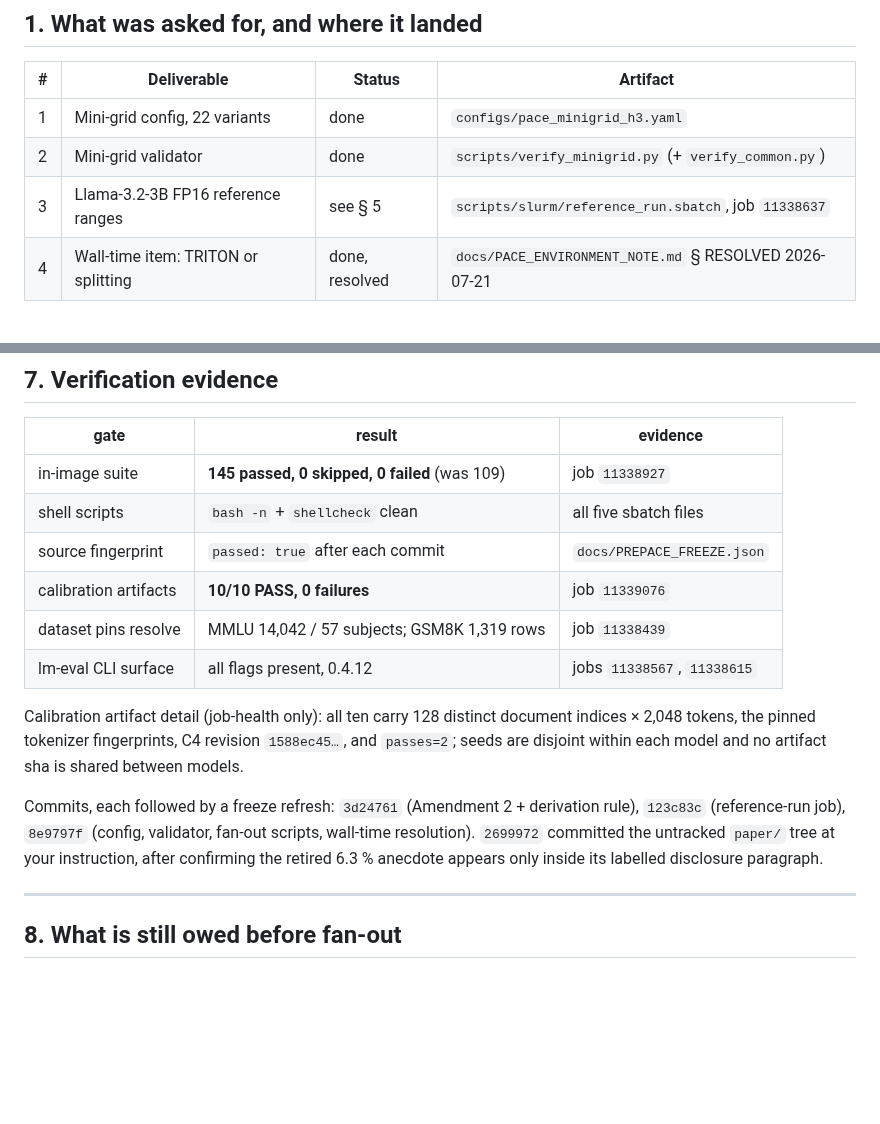
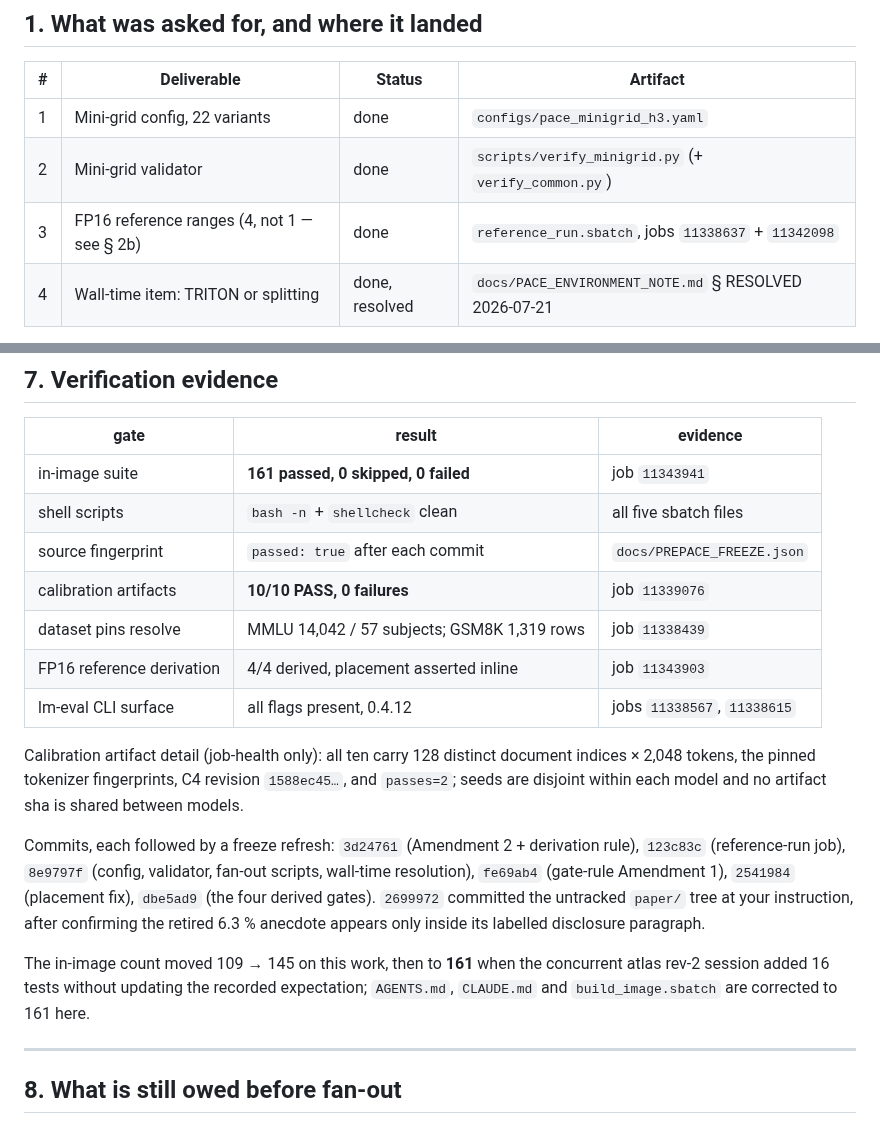
Before and after one commit to amoghsingh130/flipeval, a Markdown page: docs/MINIGRID_SUBMISSION_REVIEW_2026-07-21.md, 2 parts joined by grey strips. Rendered like a GitHub page; blank space fills up the shorter version.

Commit message:
Close out the mini-grid review pack: item 3 delivered

```diff
--- a/docs/MINIGRID_SUBMISSION_REVIEW_2026-07-21.md
+++ b/docs/MINIGRID_SUBMISSION_REVIEW_2026-07-21.md
@@ -16,7 +16,7 @@ independent trusted reference runs, which are the registered gate inputs.
 |---|---|---|---|
 | 1 | Mini-grid config, 22 variants | done | `configs/pace_minigrid_h3.yaml` |
 | 2 | Mini-grid validator | done | `scripts/verify_minigrid.py` (+ `verify_common.py`) |
-| 3 | Llama-3.2-3B FP16 reference ranges | see § 5 | `scripts/slurm/reference_run.sbatch`, job `11338637` |
+| 3 | FP16 reference ranges (4, not 1 — see § 2b) | done | `reference_run.sbatch`, jobs `11338637` + `11342098` |
 | 4 | Wall-time item: TRITON or splitting | done, resolved | `docs/PACE_ENVIRONMENT_NOTE.md` § RESOLVED 2026-07-21 |
 
 Supporting, not asked for but required by what was found:
@@ -203,11 +203,12 @@ plus splitting rather than tightening walls to the measurement.
 
 | gate | result | evidence |
 |---|---|---|
-| in-image suite | **145 passed, 0 skipped, 0 failed** (was 109) | job `11338927` |
+| in-image suite | **161 passed, 0 skipped, 0 failed** | job `11343941` |
 | shell scripts | `bash -n` + `shellcheck` clean | all five sbatch files |
 | source fingerprint | `passed: true` after each commit | `docs/PREPACE_FREEZE.json` |
 | calibration artifacts | **10/10 PASS, 0 failures** | job `11339076` |
 | dataset pins resolve | MMLU 14,042 / 57 subjects; GSM8K 1,319 rows | job `11338439` |
+| FP16 reference derivation | 4/4 derived, placement asserted inline | job `11343903` |
 | lm-eval CLI surface | all flags present, 0.4.12 | jobs `11338567`, `11338615` |
 
 Calibration artifact detail (job-health only): all ten carry 128 distinct
@@ -217,9 +218,15 @@ artifact sha is shared between models.
 
 Commits, each followed by a freeze refresh: `3d24761` (Amendment 2 + derivation
 rule), `123c83c` (reference-run job), `8e9797f` (config, validator, fan-out
-scripts, wall-time resolution). `2699972` committed the untracked `paper/` tree
-at your instruction, after confirming the retired 6.3 % anecdote appears only
-inside its labelled disclosure paragraph.
+scripts, wall-time resolution), `fe69ab4` (gate-rule Amendment 1), `2541984`
+(placement fix), `dbe5ad9` (the four derived gates). `2699972` committed the
+untracked `paper/` tree at your instruction, after confirming the retired 6.3 %
+anecdote appears only inside its labelled disclosure paragraph.
+
+The in-image count moved 109 → 145 on this work, then to **161** when the
+concurrent atlas rev-2 session added 16 tests without updating the recorded
+expectation; `AGENTS.md`, `CLAUDE.md` and `build_image.sbatch` are corrected to
+161 here.
 
 ---
 
```
